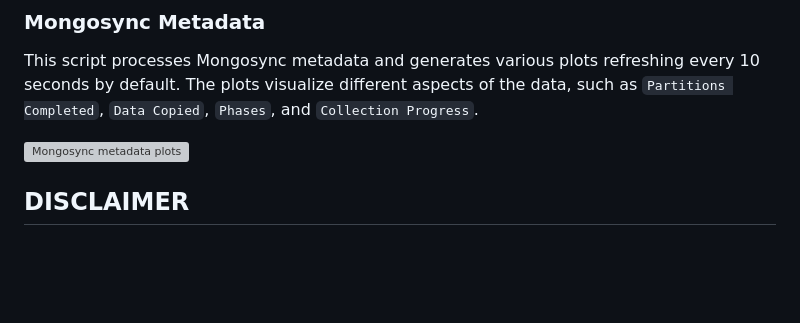
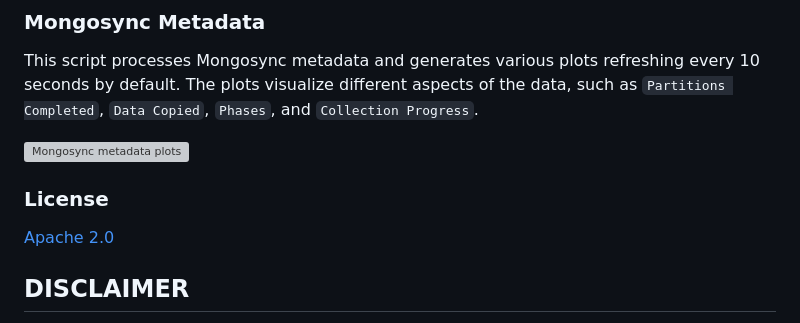
Before and after one commit to mongodb/support-tools, a Markdown page: migration/mongosync_insights/README.md, the part around the change. Drawn GitHub-style; blank space fills up the shorter version; grey boxes are pictures that could not be loaded.

```diff
--- a/migration/mongosync_insights/README.md
+++ b/migration/mongosync_insights/README.md
@@ -58,6 +58,9 @@ This script processes Mongosync metadata and generates various plots refreshing
 
 ![Mongosync metadata plots](static/mongosync_metadata.png)
 
+### License
+
+[Apache 2.0](http://www.apache.org/licenses/LICENSE-2.0)
 
 DISCLAIMER
 ----------
```
